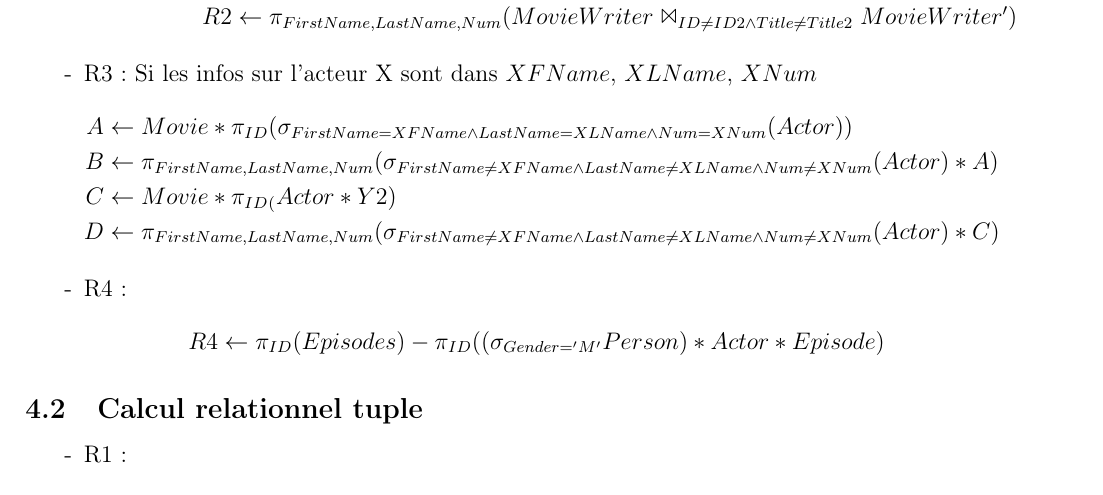
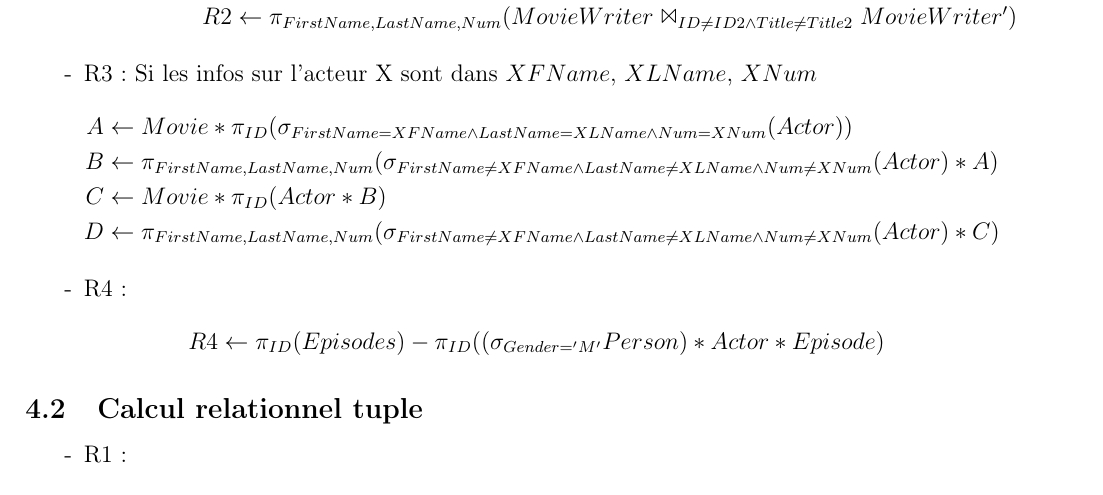
Before and after one commit to acieroid/imdb, a LaTeX document (part2/rapport.tex): part of page 4 of 7, cut so that both start at the same text. Compiled offline with pdfLaTeX.

Commit message:
typos in r3

```diff
--- a/part2/rapport.tex
+++ b/part2/rapport.tex
@@ -188,7 +188,7 @@ Les requêtes demandées étaient les suivantes:
     \begin{align*}
       A & \leftarrow Movie * \pi_{ID}(\sigma_{FirstName = XFName \wedge LastName = XLName \wedge Num = XNum} (Actor)) \\
       B & \leftarrow \pi_{FirstName,LastName,Num}(\sigma_{FirstName \neq XFName \wedge LastName \neq XLName \wedge Num \neq XNum}(Actor) * A) \\
-      C & \leftarrow Movie * \pi_{ID}_(Actor * Y2) \\
+      C & \leftarrow Movie * \pi_{ID}(Actor * B) \\
       D & \leftarrow \pi_{FirstName,LastName,Num}(\sigma_{FirstName \neq XFName \wedge LastName \neq XLName \wedge Num \neq XNum}(Actor) * C)
     \end{align*}
   \item R4 :
```
